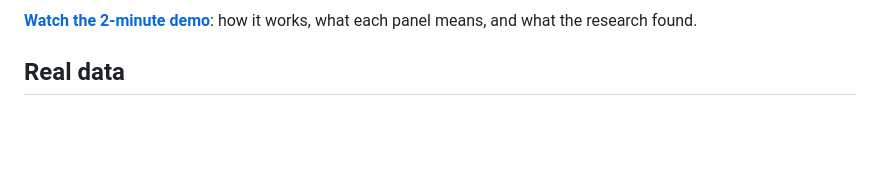
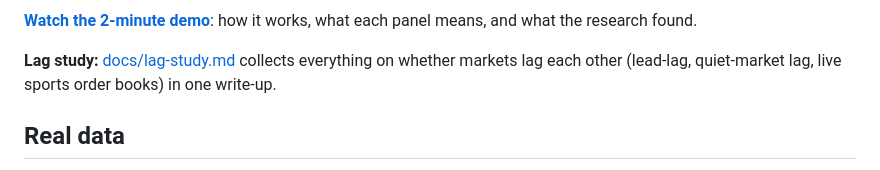
Before and after one commit to gauri-sharmaa/attention-flow, a Markdown page: README.md, the part around the change. GitHub-like rendering; blank space fills up the shorter version.

Commit message:
Add a shareable write-up of the lag study

```diff
--- a/README.md
+++ b/README.md
@@ -22,6 +22,8 @@ Open http://localhost:8080. It spends a minute or two loading recent trades and
 ![live dashboard](docs/live.png)
 
 **[Watch the 2-minute demo](docs/demo.mp4)**: how it works, what each panel means, and what the research found.
+
+**Lag study:** [docs/lag-study.md](docs/lag-study.md) collects everything on whether markets lag each other (lead-lag, quiet-market lag, live sports order books) in one write-up.
 
 ## Real data
 
```
Also changed, not shown: docs/lag-study.md (added, +111 -0 lines).
